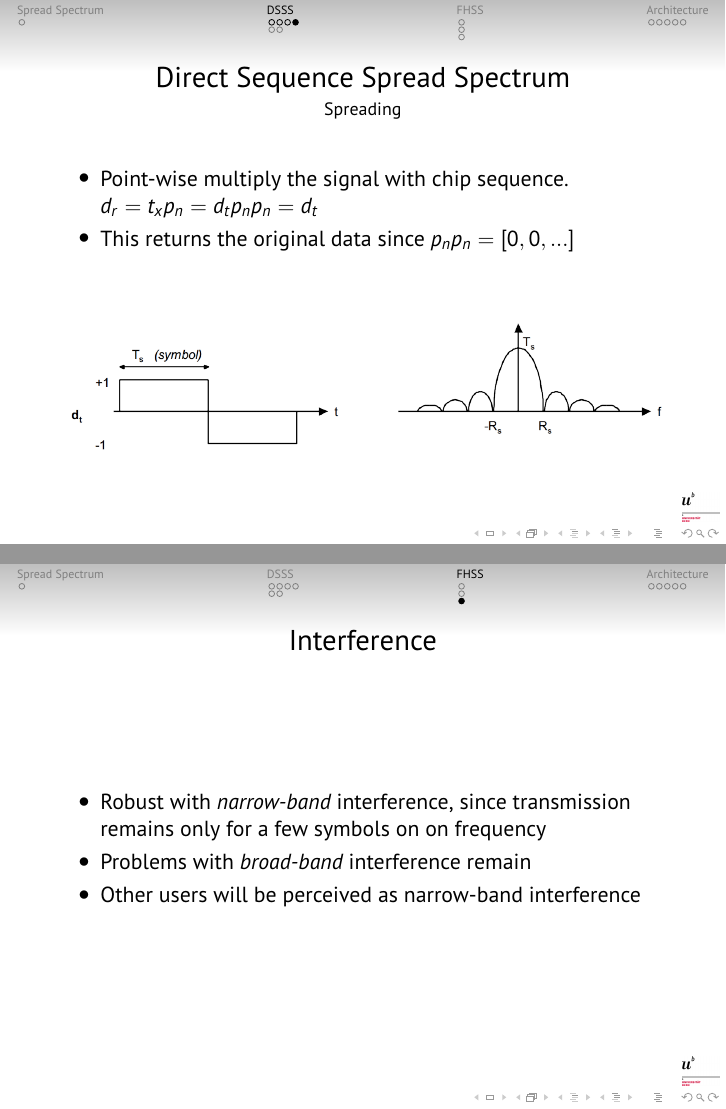
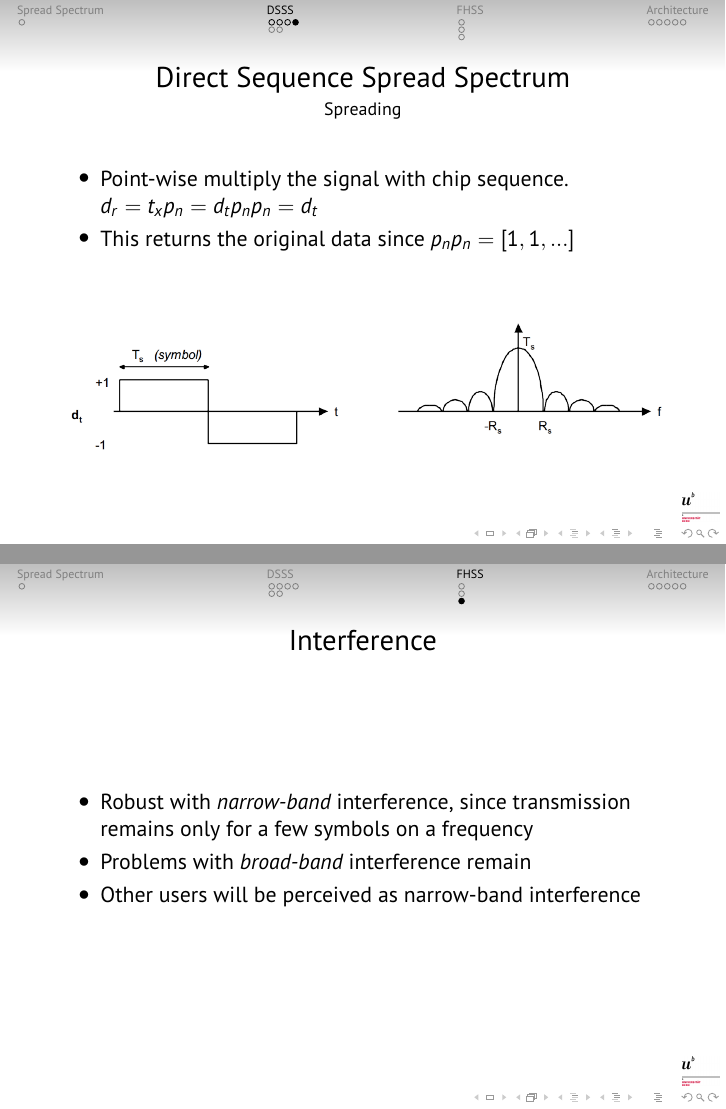
Before and after one commit to MobileComGroup6/MobileCom, LaTeX slides (presentation/slides.tex, which reads presentation/dsss.tex, presentation/fhss.tex): pages 15 and 33 of 48, joined at a grey line. Compiled offline with pdfLaTeX.

Commit message:
some corrections in presentation

```diff
--- a/presentation/dsss.tex
+++ b/presentation/dsss.tex
@@ -53,7 +53,7 @@
 				Point-wise multiply the signal with chip sequence. $d_r = t_x p_n = d_t p_n p_n = d_t$
 
 				\item<2->
-				This returns the original data since $p_n p_n = [0,0,...]$
+				This returns the original data since $p_n p_n = [1,1,...]$
 			\end{itemize}
 
 			\vspace{20pt}
--- a/presentation/fhss.tex
+++ b/presentation/fhss.tex
@@ -55,7 +55,7 @@
 		\begin{frame}{Interference}
 			\begin{itemize}
 				\item<1->
-				Robust with \emph{narrow-band} interference, since transmission remains only for a few symbols on on frequency
+				Robust with \emph{narrow-band} interference, since transmission remains only for a few symbols on a frequency
 				\item<2->
 				Problems with \emph{broad-band} interference remain
 				\item<3->
```
Also changed, not shown: presentation/slides.pdf, presentation/fhss.tex (4 more changed lines).
